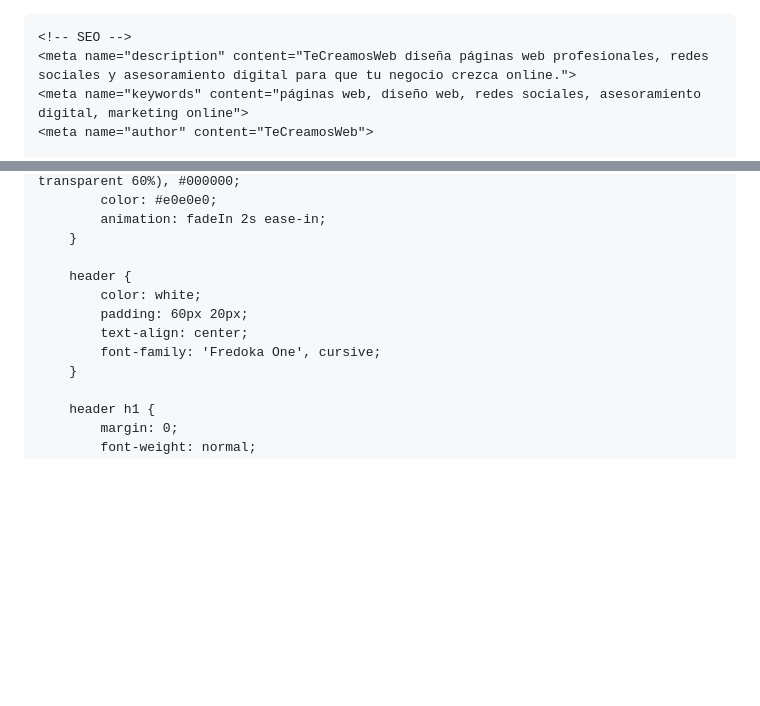
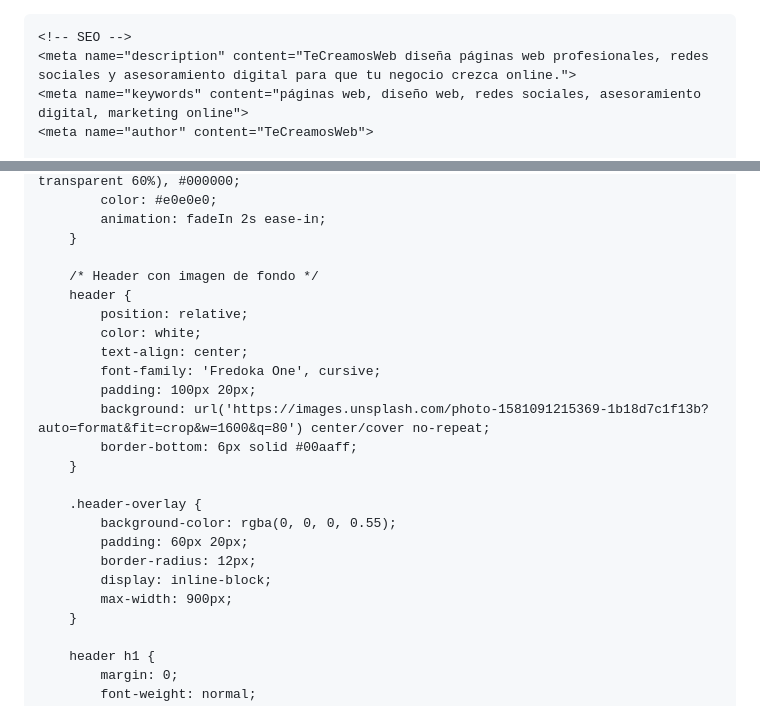
Before and after one commit to MiPaginaOnline/TeCreamosWeb, a Markdown page: README.md, 2 parts joined by grey strips. Drawn GitHub-style; blank space fills up the shorter version.

```diff
--- a/README.md
+++ b/README.md
@@ -1,3 +1,4 @@
+<!DOCTYPE html>
 <html lang="es">
 <head>
     <meta charset="UTF-8">
@@ -30,11 +31,23 @@
             animation: fadeIn 2s ease-in;
         }
 
+        /* Header con imagen de fondo */
         header {
+            position: relative;
             color: white;
-            padding: 60px 20px;
             text-align: center;
             font-family: 'Fredoka One', cursive;
+            padding: 100px 20px;
+            background: url('https://images.unsplash.com/photo-1581091215369-1b18d7c1f13b?auto=format&fit=crop&w=1600&q=80') center/cover no-repeat;
+            border-bottom: 6px solid #00aaff;
+        }
+
+        .header-overlay {
+            background-color: rgba(0, 0, 0, 0.55);
+            padding: 60px 20px;
+            border-radius: 12px;
+            display: inline-block;
+            max-width: 900px;
         }
 
         header h1 {
```
Also changed, not shown: other parts of README.md (+4 -2 lines).
